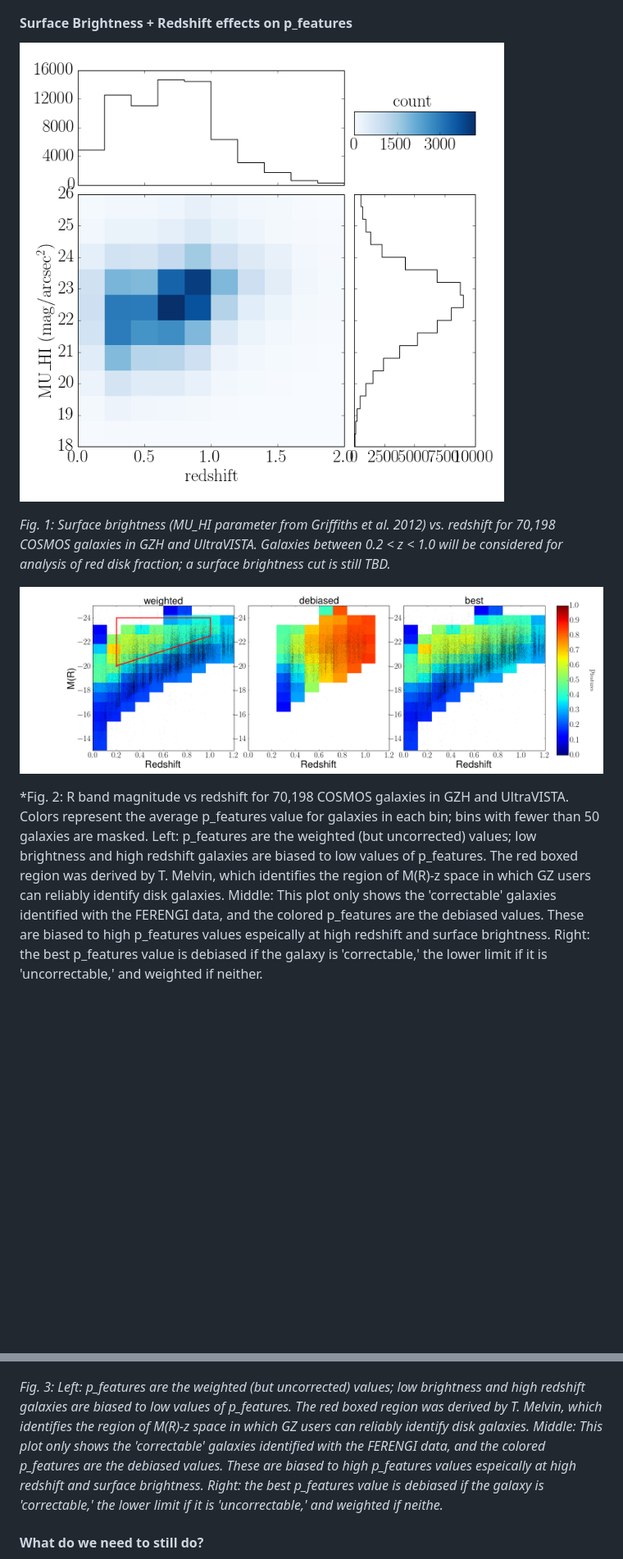
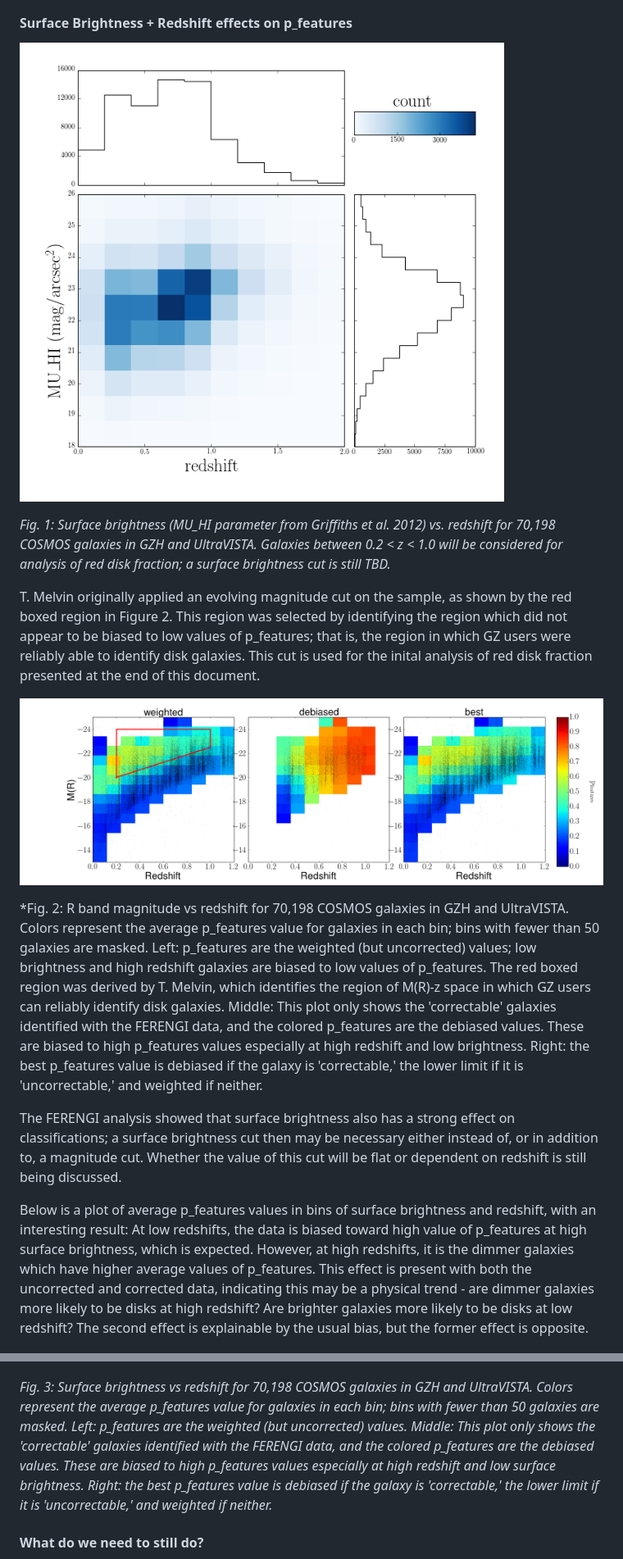
Before and after one commit to Mel23/GZ_Hubble_Science, a Markdown page: telecon_2015-09-21.md, 2 parts joined by grey strips. Shown: that part at 82% size. Drawn GitHub-style; pictures changed too: Red_Disk_Fraction/SB_vs_redshift.png; blank space fills up the shorter version.

Commit message:
chopped

```diff
--- a/telecon_2015-09-21.md
+++ b/telecon_2015-09-21.md
@@ -20,17 +20,21 @@ I begin with a sample of 84,350 galaxies from the COSMOS field which were classi
 
 *Fig. 1: Surface brightness (MU_HI parameter from Griffiths et al. 2012) vs. redshift for 70,198 COSMOS galaxies in GZH and UltraVISTA. Galaxies between 0.2 < z < 1.0 will be considered for analysis of red disk fraction; a surface brightness cut is still TBD.*
 
+T. Melvin originally applied an evolving magnitude cut on the sample, as shown by the red boxed region in Figure 2. This region was selected by identifying the region which did not appear to be biased to low values of p_features; that is, the region in which GZ users were reliably able to identify disk galaxies. This cut is used for the inital analysis of red disk fraction presented at the end of this document.
+
 ![Visit GitHub!](https://github.com/Mel23/GZ_Hubble_Science/blob/master/Red_Disk_Fraction/mag_p_features.png)
 
-*Fig. 2: R band magnitude vs redshift for 70,198 COSMOS galaxies in GZH and UltraVISTA. Colors represent the average p_features value for galaxies in each bin; bins with fewer than 50 galaxies are masked. Left: p_features are the weighted (but uncorrected) values; low brightness and high redshift galaxies are biased to low values of p_features. The red boxed region was derived by T. Melvin, which identifies the region of M(R)-z space in which GZ users can reliably identify disk galaxies. Middle: This plot only shows the 'correctable' galaxies identified with the FERENGI data, and the colored p_features are the debiased values. These are biased to high p_features values espeically at high redshift and surface brightness. Right: the best p_features value is debiased if the galaxy is 'correctable,' the lower limit if it is 'uncorrectable,' and weighted if neither.
+*Fig. 2: R band magnitude vs redshift for 70,198 COSMOS galaxies in GZH and UltraVISTA. Colors represent the average p_features value for galaxies in each bin; bins with fewer than 50 galaxies are masked. Left: p_features are the weighted (but uncorrected) values; low brightness and high redshift galaxies are biased to low values of p_features. The red boxed region was derived by T. Melvin, which identifies the region of M(R)-z space in which GZ users can reliably identify disk galaxies. Middle: This plot only shows the 'correctable' galaxies identified with the FERENGI data, and the colored p_features are the debiased values. These are biased to high p_features values especially at high redshift and low brightness. Right: the best p_features value is debiased if the galaxy is 'correctable,' the lower limit if it is 'uncorrectable,' and weighted if neither.
 
+The FERENGI analysis showed that surface brightness also has a strong effect on classifications; a surface brightness cut then may be necessary either instead of, or in addition to, a magnitude cut. Whether the value of this cut will be flat or dependent on redshift is still being discussed.
 
+Below is a plot of average p_features values in bins of surface brightness and redshift, with an interesting result: At low redshifts, the data is biased toward high value of p_features at high surface brightness, which is expected. However, at high redshifts, it is the dimmer galaxies which have higher average values of p_features. This effect is present with both the uncorrected and corrected data, indicating this may be a physical trend - are dimmer galaxies more likely to be disks at high redshift? Are brighter galaxies more likely to be disks at low redshift? The second effect is explainable by the usual bias, but the former effect is opposite.
 
 ![Visit GitHub!](https://github.com/Mel23/GZ_Hubble_Science/blob/master/Red_Disk_Fraction/mag_SB_p_features.png)
 
 
 
-*Fig. 3: Left: p_features are the weighted (but uncorrected) values; low brightness and high redshift galaxies are biased to low values of p_features. The red boxed region was derived by T. Melvin, which identifies the region of M(R)-z space in which GZ users can reliably identify disk galaxies. Middle: This plot only shows the 'correctable' galaxies identified with the FERENGI data, and the colored p_features are the debiased values. These are biased to high p_features values espeically at high redshift and surface brightness. Right: the best p_features value is debiased if the galaxy is 'correctable,' the lower limit if it is 'uncorrectable,' and weighted if neithe.*
+*Fig. 3: Surface brightness vs redshift for 70,198 COSMOS galaxies in GZH and UltraVISTA. Colors represent the average p_features value for galaxies in each bin; bins with fewer than 50 galaxies are masked. Left: p_features are the weighted (but uncorrected) values. Middle: This plot only shows the 'correctable' galaxies identified with the FERENGI data, and the colored p_features are the debiased values. These are biased to high p_features values especially at high redshift and low surface brightness. Right: the best p_features value is debiased if the galaxy is 'correctable,' the lower limit if it is 'uncorrectable,' and weighted if neither.*
 
 
 #### What do we need to still do?
```
Also changed, not shown: Red_Disk_Fraction/MR_vs_SB.png (added).
